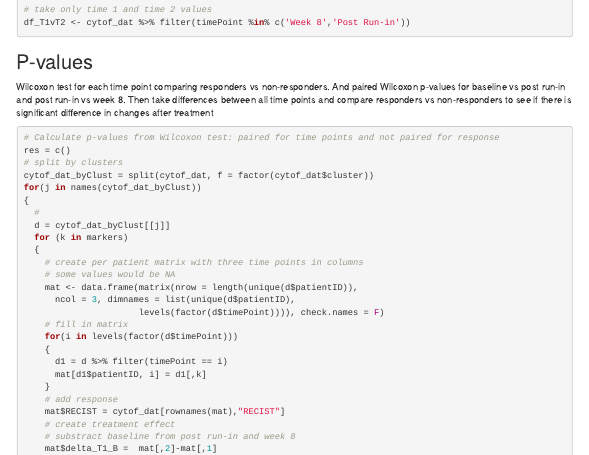
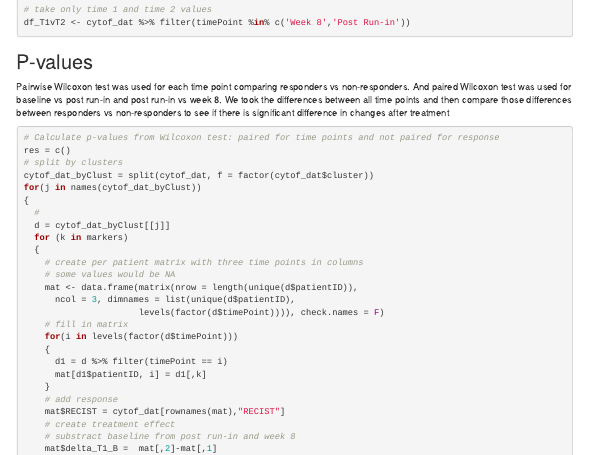
Before and after one commit to FertigLab/J15221_trial_paper, an R Markdown document (2023-03-15_cytof_for_paper.Rmd): the page in a window 1100 px wide, from 520 px down. Rendered offline with R 4.5, knitr and Pandoc, with nearby package versions; some code elsewhere in the file could not run offline; menus at the side of the page are left out.

Commit message:
Edited description of the analysis

````diff
--- a/2023-03-15_cytof_for_paper.Rmd
+++ b/2023-03-15_cytof_for_paper.Rmd
@@ -84,8 +84,8 @@ df_T1vT2 <- cytof_dat %>% filter(timePoint %in% c('Week 8','Post Run-in'))
 
 ## P-values
 
-Wilcoxon test for each time point comparing responders vs non-responders. And paired Wilcoxon p-values for baseline vs post run-in and post run-in vs week 8.
-Then take differences between all time points and compare responders vs non-responders to see if there is significant difference in changes after treatment
+Pairwise Wilcoxon test was used for each time point comparing responders vs non-responders. And paired Wilcoxon test was used for baseline vs post run-in and post run-in vs week 8.
+We took the differences between all time points and then compare those differences between  responders vs non-responders to see if there is significant difference in changes after treatment
 
 ```{r  fig.width = 10}
 
````
